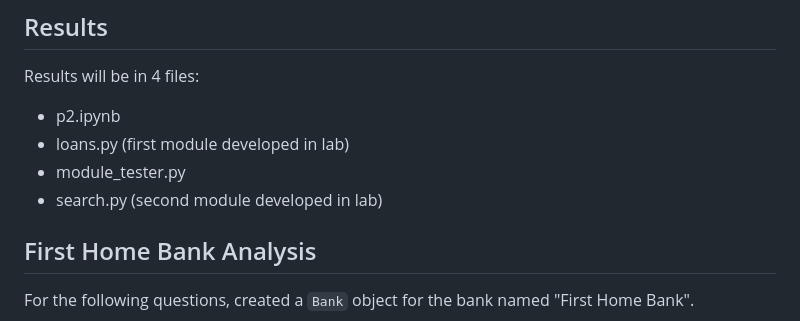
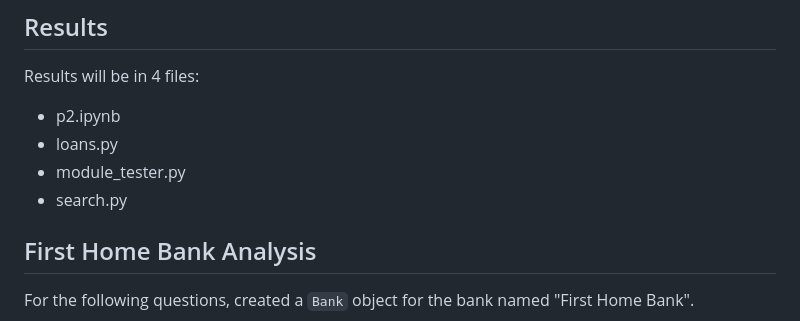
Before and after one commit to dorothy110/DataScience, a Markdown page: 1. Loan Analysis/README.md, the part around the change. Rendered like a GitHub page.

```diff
--- a/1. Loan Analysis/README.md
+++ b/1. Loan Analysis/README.md
@@ -31,9 +31,9 @@ Things I will practice:
 
 Results will be in 4 files:
 * p2.ipynb
-* loans.py (first module developed in lab)
+* loans.py
 * module_tester.py
-* search.py (second module developed in lab)
+* search.py
 
 ## First Home Bank Analysis
 
```
